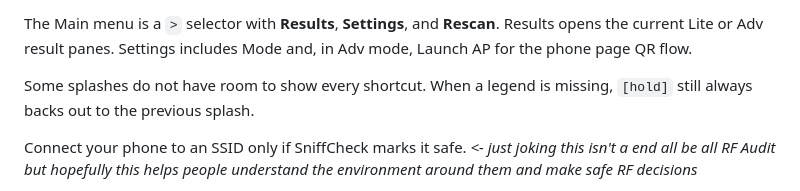
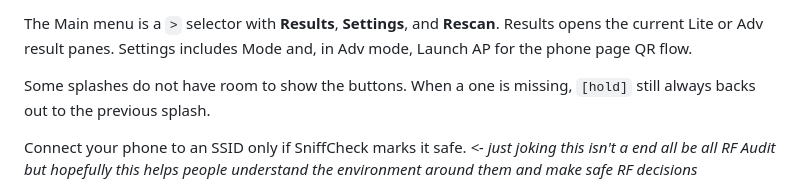
Before and after one commit to SniffCheck/SniffCheck, a Markdown page: README.md, the part around the change. Drawn GitHub-style.

Commit message:
Apply suggestion from @jlahire

```diff
--- a/README.md
+++ b/README.md
@@ -103,7 +103,7 @@ The Main menu is a `>` selector with **Results**, **Settings**, and **Rescan**.
 Results opens the current Lite or Adv result panes. Settings includes Mode and,
 in Adv mode, Launch AP for the phone page QR flow.
 
-Some splashes do not have room to show every shortcut. When a legend is missing,
+Some splashes do not have room to show the buttons. When a one is missing,
 `[hold]` still always backs out to the previous splash.
 
 Connect your phone to an SSID only if SniffCheck marks it safe.  *<- just joking this isn't a end all be all RF Audit but hopefully this helps people understand the environment around them and make safe RF decisions*
```
